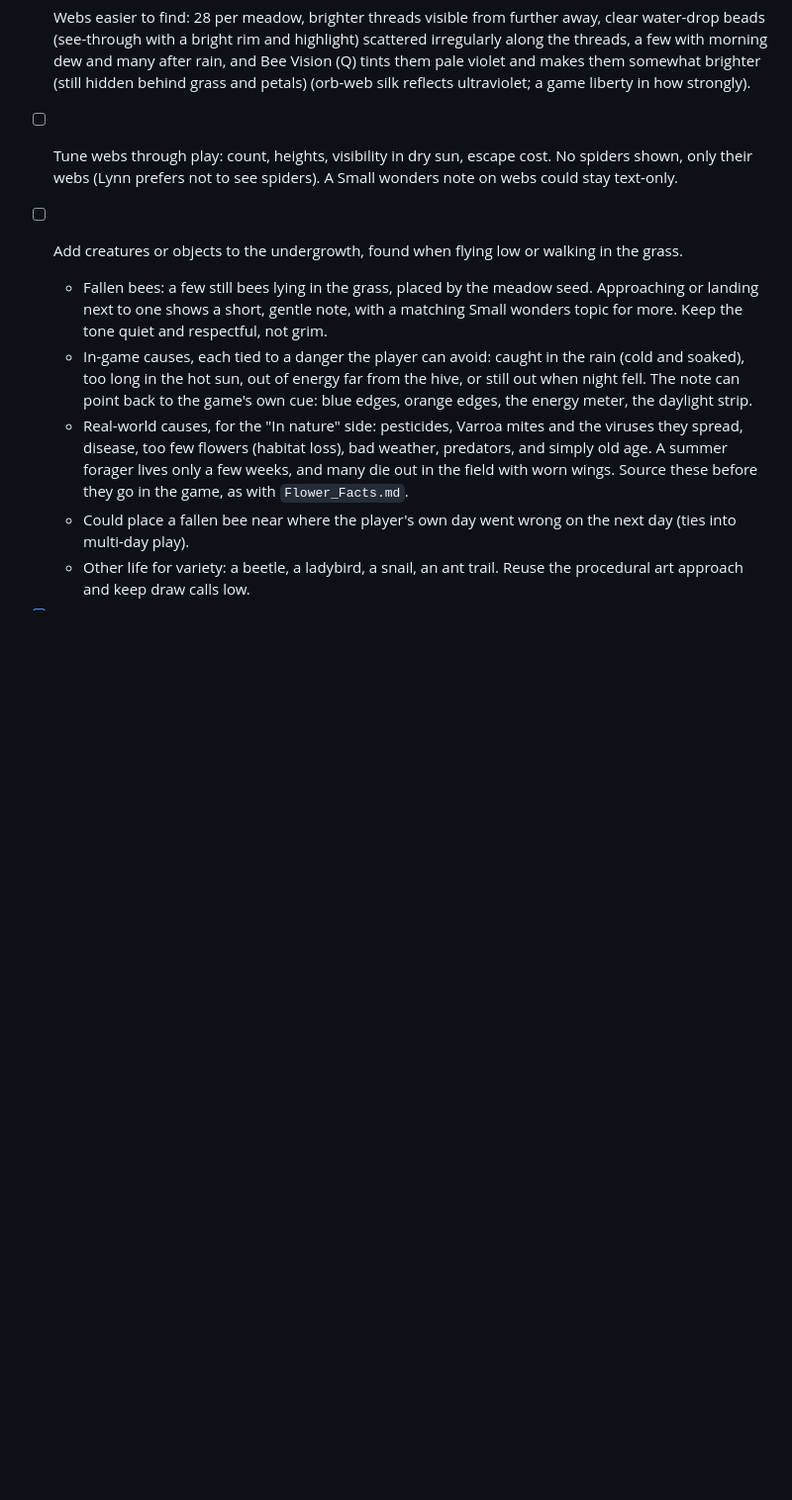
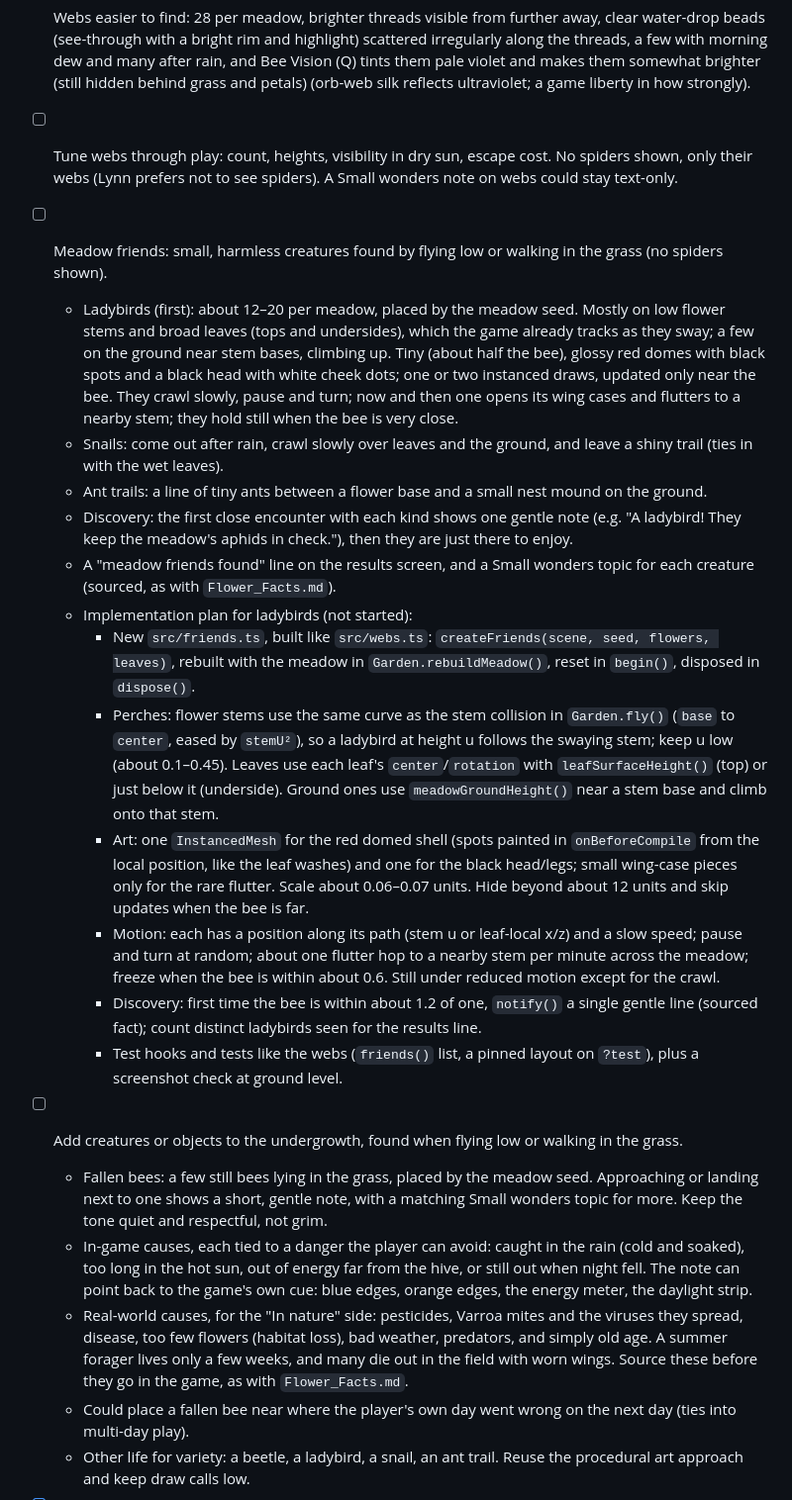
Before and after one commit to arnicas/bee-garden-game, a Markdown page: TODO.md, the part around the change. Shown at 99% size. GitHub-like rendering; blank space fills up the shorter version.

Commit message:
ladybug plan

```diff
--- a/TODO.md
+++ b/TODO.md
@@ -59,6 +59,19 @@
 - [x] Spider webs (prototype, `src/webs.ts`): orb webs (now 28, see below), strung low in the grass away from the opening flower and the broad leaves (leaves stay the safe shelter). Faint silver threads in sun; dew beads in the morning and after rain. Flying or walking through one catches the bee: tap (or hold) Space or W to pull free, about 6 taps and a few energy points, harder with a heavy load and easier when nearly exhausted; a web never ends the day by itself. The web stays torn for the rest of the day. Off on `?test` pages unless `?webs` is added.
 - [x] Webs easier to find: 28 per meadow, brighter threads visible from further away, clear water-drop beads (see-through with a bright rim and highlight) scattered irregularly along the threads, a few with morning dew and many after rain, and Bee Vision (Q) tints them pale violet and makes them somewhat brighter (still hidden behind grass and petals) (orb-web silk reflects ultraviolet; a game liberty in how strongly).
 - [ ] Tune webs through play: count, heights, visibility in dry sun, escape cost. No spiders shown, only their webs (Lynn prefers not to see spiders). A Small wonders note on webs could stay text-only.
+- [ ] Meadow friends: small, harmless creatures found by flying low or walking in the grass (no spiders shown).
+  - Ladybirds (first): about 12–20 per meadow, placed by the meadow seed. Mostly on low flower stems and broad leaves (tops and undersides), which the game already tracks as they sway; a few on the ground near stem bases, climbing up. Tiny (about half the bee), glossy red domes with black spots and a black head with white cheek dots; one or two instanced draws, updated only near the bee. They crawl slowly, pause and turn; now and then one opens its wing cases and flutters to a nearby stem; they hold still when the bee is very close.
+  - Snails: come out after rain, crawl slowly over leaves and the ground, and leave a shiny trail (ties in with the wet leaves).
+  - Ant trails: a line of tiny ants between a flower base and a small nest mound on the ground.
+  - Discovery: the first close encounter with each kind shows one gentle note (e.g. "A ladybird! They keep the meadow's aphids in check."), then they are just there to enjoy.
+  - A "meadow friends found" line on the results screen, and a Small wonders topic for each creature (sourced, as with `Flower_Facts.md`).
+  - Implementation plan for ladybirds (not started):
+    - New `src/friends.ts`, built like `src/webs.ts`: `createFriends(scene, seed, flowers, leaves)`, rebuilt with the meadow in `Garden.rebuildMeadow()`, reset in `begin()`, disposed in `dispose()`.
+    - Perches: flower stems use the same curve as the stem collision in `Garden.fly()` (`base` to `center`, eased by `stemU²`), so a ladybird at height u follows the swaying stem; keep u low (about 0.1–0.45). Leaves use each leaf's `center`/`rotation` with `leafSurfaceHeight()` (top) or just below it (underside). Ground ones use `meadowGroundHeight()` near a stem base and climb onto that stem.
+    - Art: one `InstancedMesh` for the red domed shell (spots painted in `onBeforeCompile` from the local position, like the leaf washes) and one for the black head/legs; small wing-case pieces only for the rare flutter. Scale about 0.06–0.07 units. Hide beyond about 12 units and skip updates when the bee is far.
+    - Motion: each has a position along its path (stem u or leaf-local x/z) and a slow speed; pause and turn at random; about one flutter hop to a nearby stem per minute across the meadow; freeze when the bee is within about 0.6. Still under reduced motion except for the crawl.
+    - Discovery: first time the bee is within about 1.2 of one, `notify()` a single gentle line (sourced fact); count distinct ladybirds seen for the results line.
+    - Test hooks and tests like the webs (`friends()` list, a pinned layout on `?test`), plus a screenshot check at ground level.
 - [ ] Add creatures or objects to the undergrowth, found when flying low or walking in the grass.
   - Fallen bees: a few still bees lying in the grass, placed by the meadow seed. Approaching or landing next to one shows a short, gentle note, with a matching Small wonders topic for more. Keep the tone quiet and respectful, not grim.
   - In-game causes, each tied to a danger the player can avoid: caught in the rain (cold and soaked), too long in the hot sun, out of energy far from the hive, or still out when night fell. The note can point back to the game's own cue: blue edges, orange edges, the energy meter, the daylight strip.
```
